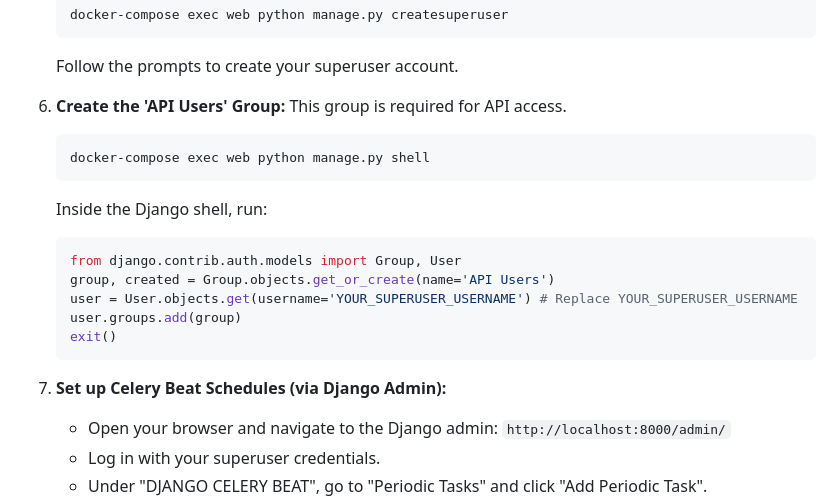
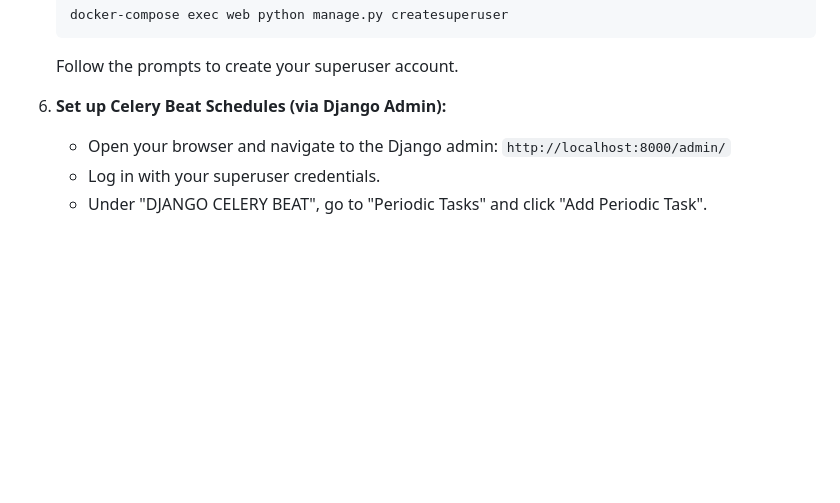
Before and after one commit to ibrahim77gh/shopify-products, a Markdown page: README.md, the part around the change. GitHub-like rendering; blank space fills up the shorter version.

````diff
--- a/README.md
+++ b/README.md
@@ -78,21 +78,7 @@ This project implements a simplified backend system using Python, Django, and Dj
     ```
     Follow the prompts to create your superuser account.
 
-6.  **Create the 'API Users' Group:**
-    This group is required for API access.
-    ```bash
-    docker-compose exec web python manage.py shell
-    ```
-    Inside the Django shell, run:
-    ```python
-    from django.contrib.auth.models import Group, User
-    group, created = Group.objects.get_or_create(name='API Users')
-    user = User.objects.get(username='YOUR_SUPERUSER_USERNAME') # Replace YOUR_SUPERUSER_USERNAME
-    user.groups.add(group)
-    exit()
-    ```
-
-7.  **Set up Celery Beat Schedules (via Django Admin):**
+6.  **Set up Celery Beat Schedules (via Django Admin):**
     * Open your browser and navigate to the Django admin: `http://localhost:8000/admin/`
     * Log in with your superuser credentials.
     * Under "DJANGO CELERY BEAT", go to "Periodic Tasks" and click "Add Periodic Task".
````
